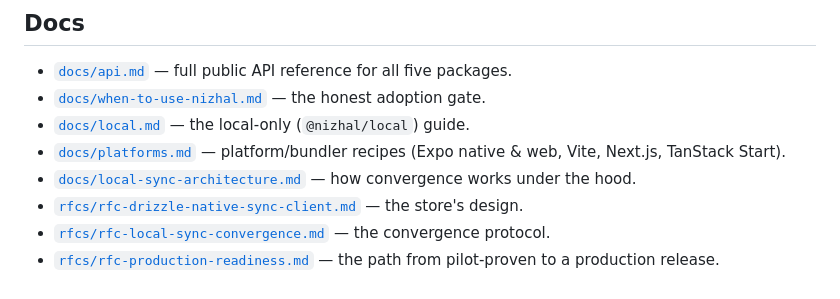
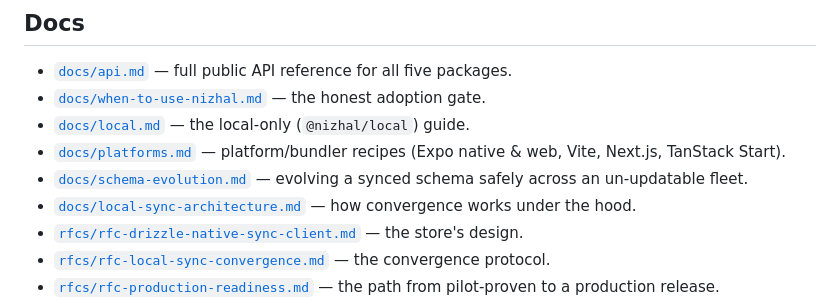
Before and after one commit to octalpixel/nizhal-sync-engine, a Markdown page: README.md, the part around the change. GitHub-like rendering.

```diff
--- a/README.md
+++ b/README.md
@@ -156,6 +156,7 @@ Working example (offline-first POS over a plain Hono REST API):
 - [`docs/when-to-use-nizhal.md`](./docs/when-to-use-nizhal.md) — the honest adoption gate.
 - [`docs/local.md`](./docs/local.md) — the local-only (`@nizhal/local`) guide.
 - [`docs/platforms.md`](./docs/platforms.md) — platform/bundler recipes (Expo native & web, Vite, Next.js, TanStack Start).
+- [`docs/schema-evolution.md`](./docs/schema-evolution.md) — evolving a synced schema safely across an un-updatable fleet.
 - [`docs/local-sync-architecture.md`](./docs/local-sync-architecture.md) — how convergence works under the hood.
 - [`rfcs/rfc-drizzle-native-sync-client.md`](./rfcs/rfc-drizzle-native-sync-client.md) — the store's design.
 - [`rfcs/rfc-local-sync-convergence.md`](./rfcs/rfc-local-sync-convergence.md) — the convergence protocol.
```
Also changed, not shown: docs/schema-evolution.md (added, +72 -0 lines).
